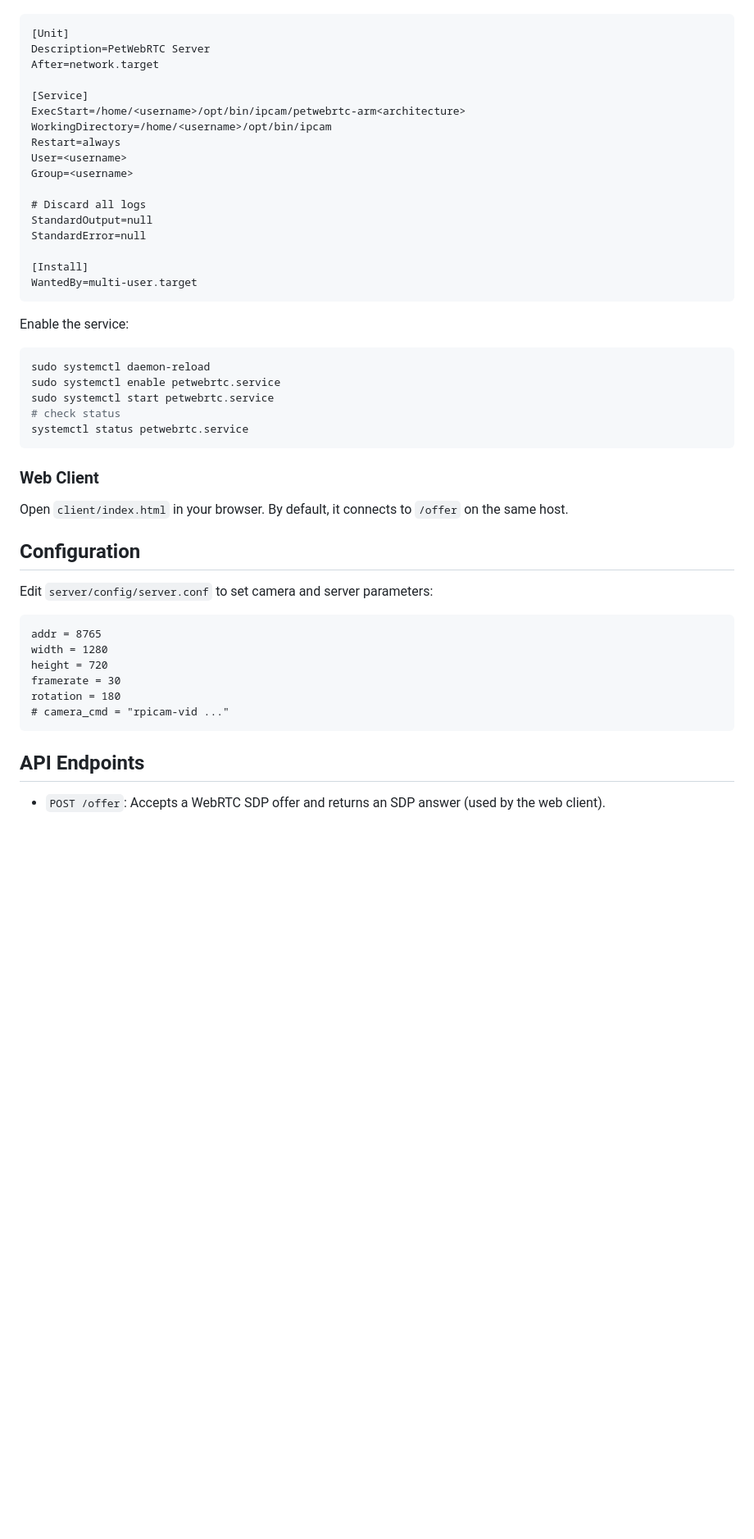
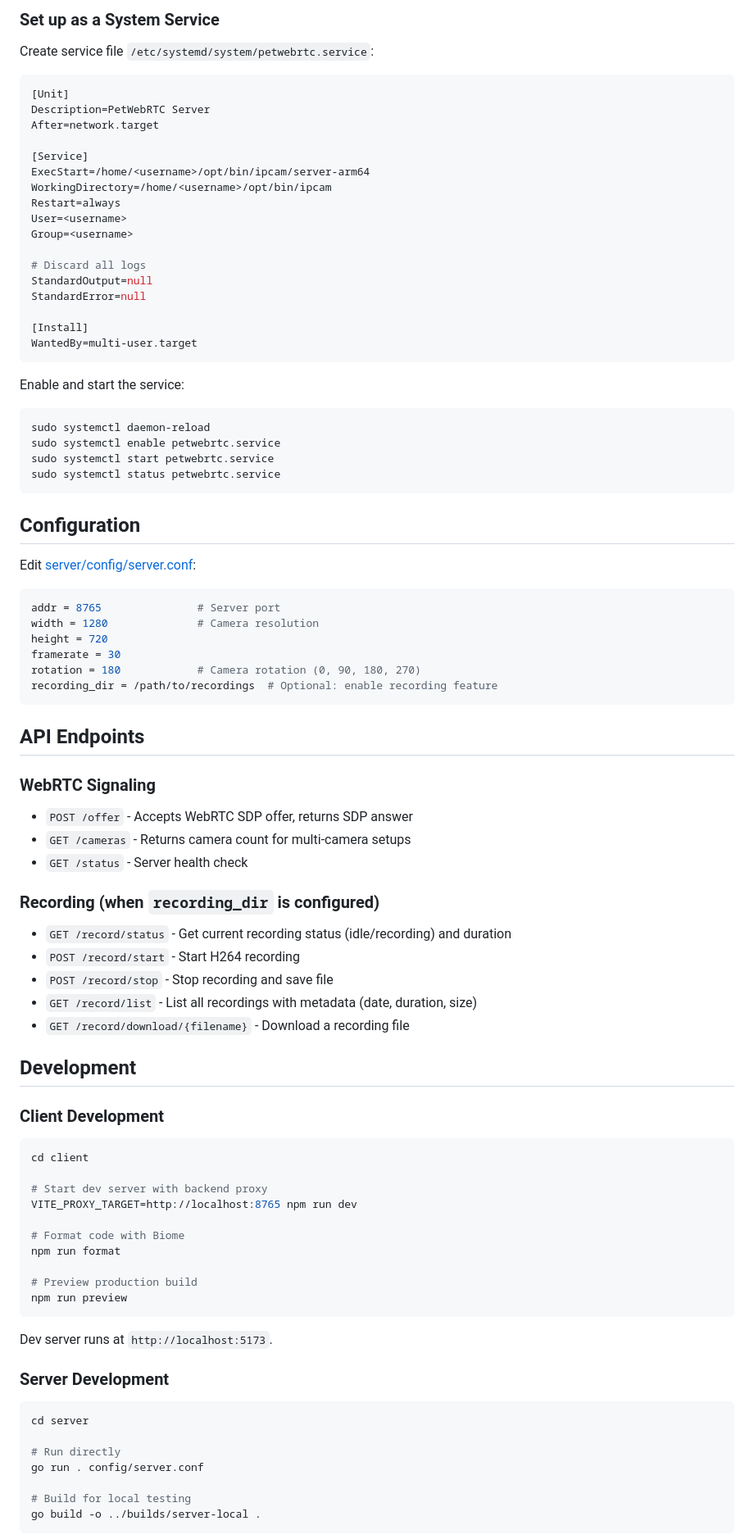
Before and after one commit to marinp1/petwebrtc-lite, a Markdown page: README.md, the part around one of its changes. Shown at 82% size. GitHub-like rendering; blank space fills up the shorter version.

````diff
--- a/README.md
+++ b/README.md
@@ -49,10 +76,16 @@ Create service file `nano /etc/systemd/system/petwebrtc.service` with the follow
 ```
+
+### Set up as a System Service
+
+Create service file `/etc/systemd/system/petwebrtc.service`:
+
+```ini
 [Unit]
 Description=PetWebRTC Server
 After=network.target
 
 [Service]
-ExecStart=/home/<username>/opt/bin/ipcam/petwebrtc-arm<architecture>
+ExecStart=/home/<username>/opt/bin/ipcam/server-arm64
 WorkingDirectory=/home/<username>/opt/bin/ipcam
 Restart=always
 User=<username>
@@ -66,33 +99,70 @@ StandardError=null
 WantedBy=multi-user.target
 ```
 
-Enable the service:
+Enable and start the service:
 
 ```bash
 sudo systemctl daemon-reload
 sudo systemctl enable petwebrtc.service
 sudo systemctl start petwebrtc.service
-# check status
-systemctl status petwebrtc.service
+sudo systemctl status petwebrtc.service
 ```
-
-### Web Client
-
-Open `client/index.html` in your browser. By default, it connects to `/offer` on the same host.
 
 ## Configuration
 
-Edit `server/config/server.conf` to set camera and server parameters:
+Edit [server/config/server.conf](server/config/server.conf):
 
-```
-addr = 8765
-width = 1280
+```ini
+addr = 8765               # Server port
+width = 1280              # Camera resolution
 height = 720
 framerate = 30
-rotation = 180
-# camera_cmd = "rpicam-vid ..."
+rotation = 180            # Camera rotation (0, 90, 180, 270)
+recording_dir = /path/to/recordings  # Optional: enable recording feature
 ```
 
 ## API Endpoints
 
-- `POST /offer`: Accepts a WebRTC SDP offer and returns an SDP answer (used by the web client).
+### WebRTC Signaling
+- `POST /offer` - Accepts WebRTC SDP offer, returns SDP answer
+- `GET /cameras` - Returns camera count for multi-camera setups
+- `GET /status` - Server health check
+
+### Recording (when `recording_dir` is configured)
+- `GET /record/status` - Get current recording status (idle/recording) and duration
+- `POST /record/start` - Start H264 recording
+- `POST /record/stop` - Stop recording and save file
+- `GET /record/list` - List all recordings with metadata (date, duration, size)
+- `GET /record/download/{filename}` - Download a recording file
+
+## Development
+
+### Client Development
+
+```bash
+cd client
+
+# Start dev server with backend proxy
+VITE_PROXY_TARGET=http://localhost:8765 npm run dev
+
+# Format code with Biome
+npm run format
+
+# Preview production build
+npm run preview
+```
+
+Dev server runs at `http://localhost:5173`.
+
+### Server Development
+
+```bash
+cd server
+
+# Run directly
+go run . config/server.conf
+
+# Build for local testing
+go build -o ../builds/server-local .
+```
+
````
Also changed, not shown: other parts of README.md (+119 -31 lines).
